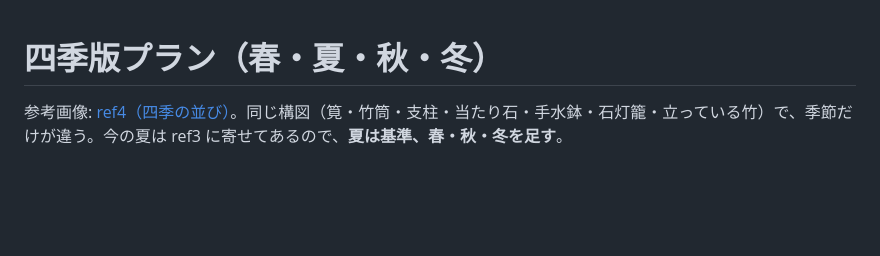
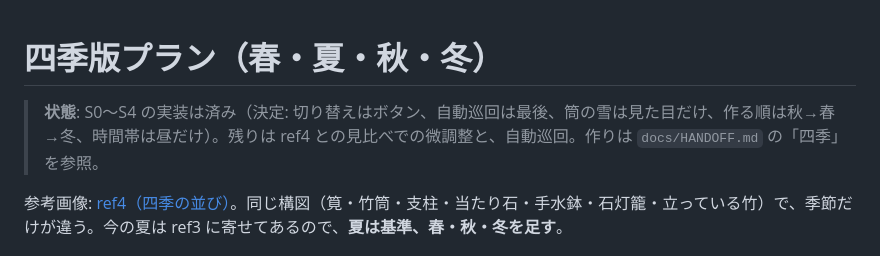
Before and after one commit to kesusugar/Shishiodoshi, a Markdown page: docs/SEASONS.md, the part around the change. Rendered like a GitHub page; blank space fills up the shorter version.

```diff
--- a/docs/SEASONS.md
+++ b/docs/SEASONS.md
@@ -1,4 +1,6 @@
 # 四季版プラン（春・夏・秋・冬）
+
+> **状態**: S0〜S4 の実装は済み（決定: 切り替えはボタン、自動巡回は最後、筒の雪は見た目だけ、作る順は秋→春→冬、時間帯は昼だけ）。残りは ref4 との見比べでの微調整と、自動巡回。作りは `docs/HANDOFF.md` の「四季」を参照。
 
 参考画像: [ref4（四季の並び）](reference/ref4-four-seasons.webp)。同じ構図（筧・竹筒・支柱・当たり石・手水鉢・石灯籠・立っている竹）で、季節だけが違う。今の夏は ref3 に寄せてあるので、**夏は基準、春・秋・冬を足す**。
 
```
Also changed, not shown: CLAUDE.md (+1 -1 lines), docs/HANDOFF.md (+13 -2 lines).
